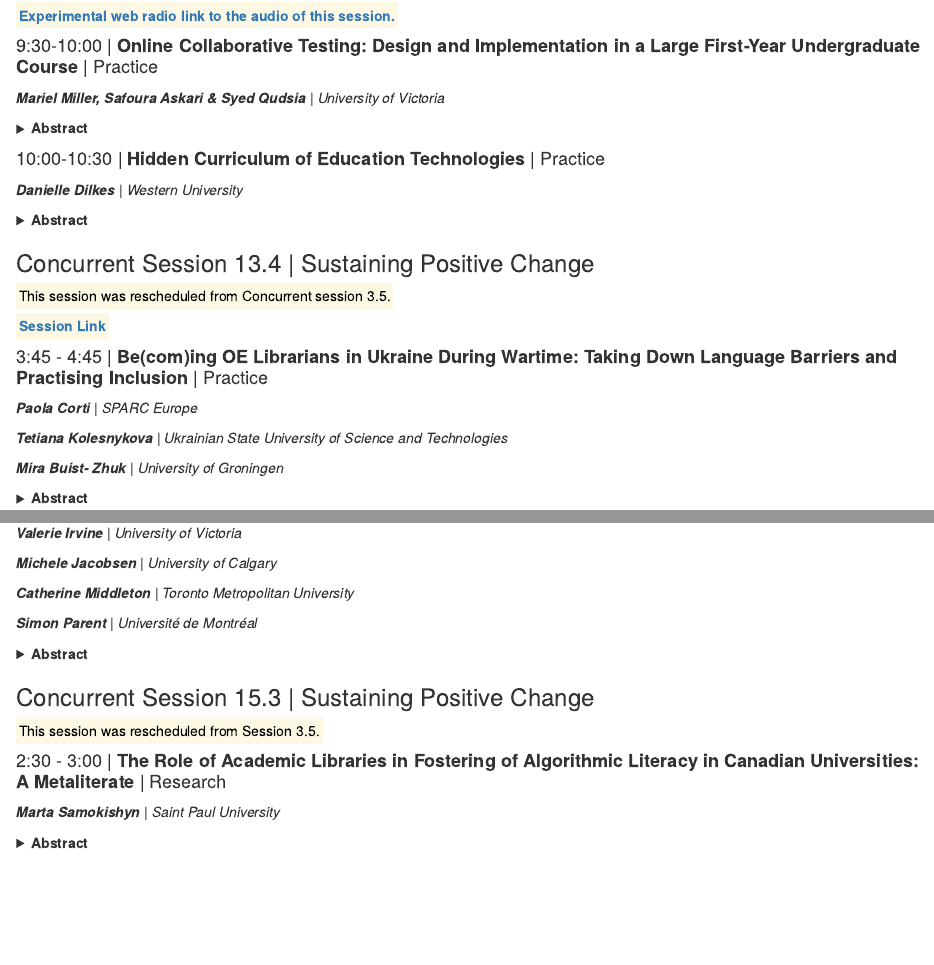
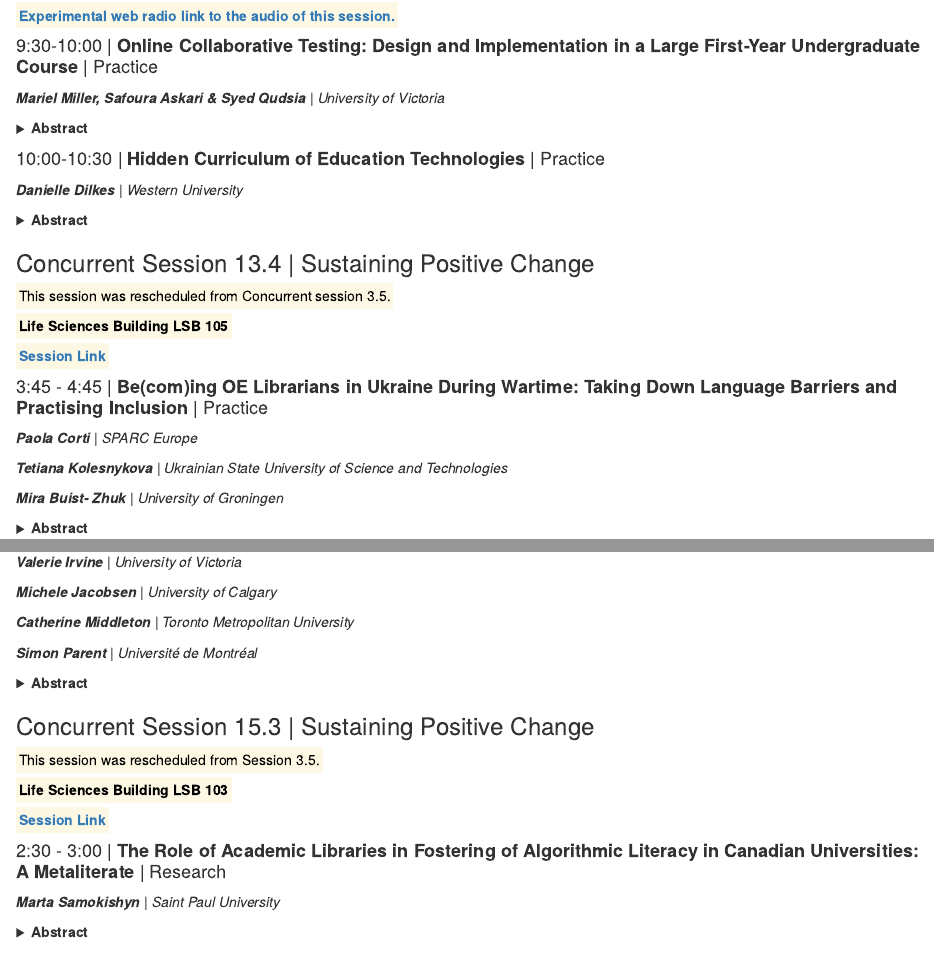
Before and after one commit to otessa/2023, an R Markdown document (06-may31.Rmd): the page in a window 1100 px wide, from 1440 px down, and a second part further down, joined at a grey line. Rendered offline with R 4.5, knitr and Pandoc, with nearby package versions; drawn as R Markdown's standard HTML page in place of the format the file asks for.

Commit message:
Update 06-may31.Rmd

````diff
--- a/06-may31.Rmd
+++ b/06-may31.Rmd
@@ -197,6 +197,8 @@ This session will offer participants an opportunity to reflect on the digital sp
 
 <mark>This session was rescheduled from Concurrent session 3.5.</mark>
 
+<mark>**Life Sciences Building LSB 105**</mark>
+
 <mark>[**Session Link**](https://uvic.zoom.us/j/81832796337?pwd=d2lkclVtby9lZUo3QkZMR2V5RzFKdz09){target="_blank"}</mark>
 
 ```{block, type='session'}
@@ -357,6 +359,11 @@ The Canadian government launched the “Families Connected” initiative in 2018
 ### Concurrent Session 15.3 |  Sustaining Positive Change {-}
 
 <mark>This session was rescheduled from Session 3.5.</mark>
+
+<mark>**Life Sciences Building LSB 103**</mark>
+
+<mark>[**Session Link**](https://uvic.zoom.us/j/81832796337?pwd=d2lkclVtby9lZUo3QkZMR2V5RzFKdz09){target="_blank"}</mark>
+
 
 ```{block, type='session'}
 
````
